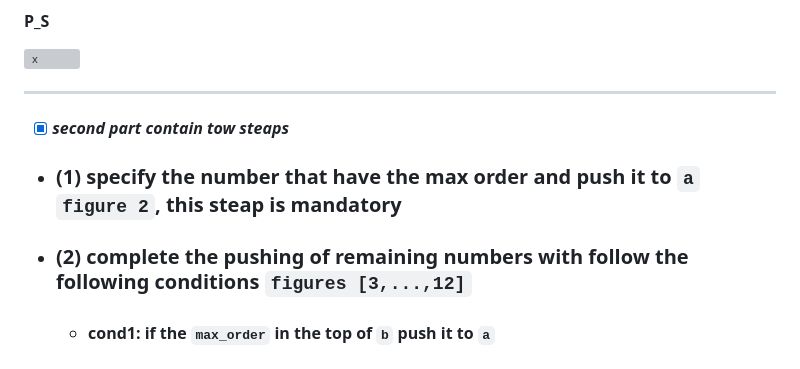
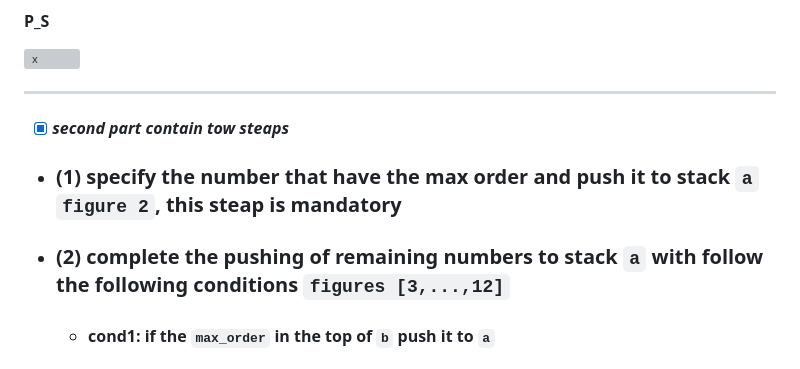
Before and after one commit to aelidrys/42-Project, a Markdown page: push_swap/toturial.md, the part around the change. GitHub-like rendering; grey boxes are pictures that could not be loaded.

```diff
--- a/push_swap/toturial.md
+++ b/push_swap/toturial.md
@@ -54,8 +54,8 @@
 
 ---
 - [x] ___second part contain tow steaps___
-- ### (1) specify the number that have the max order and push it to `a` `figure 2`, this steap is mandatory
-- ### (2) complete the pushing of remaining numbers with follow the following conditions `figures [3,...,12]`
+- ### (1) specify the number that have the max order and push it to stack `a` `figure 2`, this steap is mandatory
+- ### (2) complete the pushing of remaining numbers to stack `a` with follow the following conditions `figures [3,...,12]`
     - #### cond1: if the `max_order` in the top of `b` push it to `a`
     - #### cond2: if cond1 is False and the `max_order` existe in the last of `a` use `rra` to move it to the top of `a`
     - #### cond3: if both of cond1 and cond2 is False and the element that existe in the top of `b` lower than the element that in the last of `a` push it to `a` and rotate it by useing `pa` + `ra`
```
